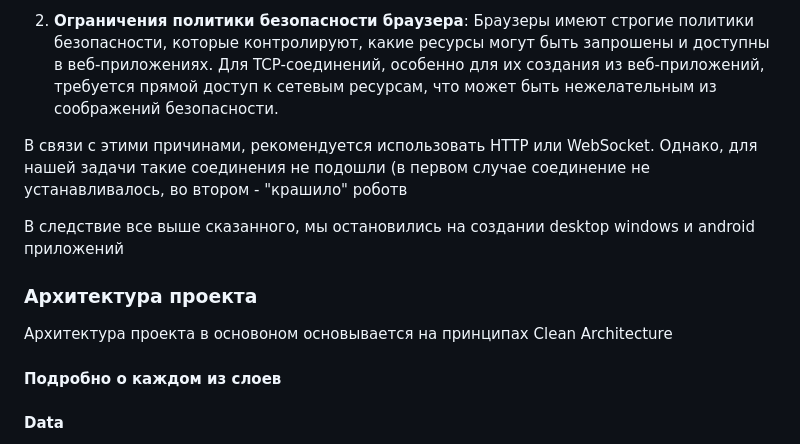
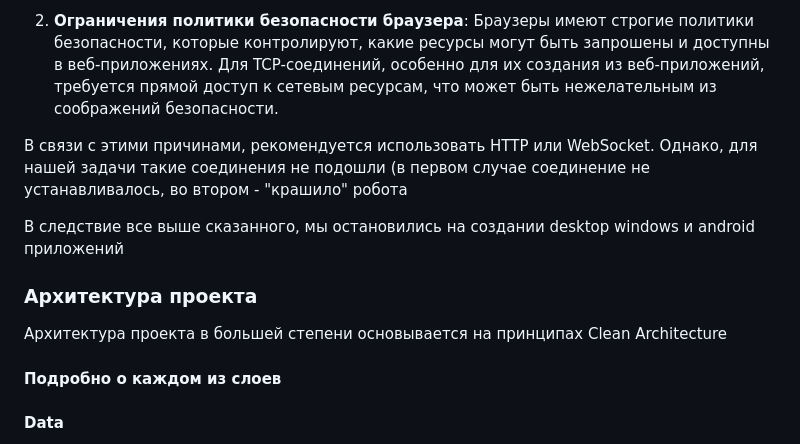
Before and after one commit to jfunfor/chess_robot, a Markdown page: README.md, the part around the change. Rendered like a GitHub page.

```diff
--- a/README.md
+++ b/README.md
@@ -77,13 +77,13 @@ $ flutter run -d android
 
 2. **Ограничения политики безопасности браузера**: Браузеры имеют строгие политики безопасности, которые контролируют, какие ресурсы могут быть запрошены и доступны в веб-приложениях. Для TCP-соединений, особенно для их создания из веб-приложений, требуется прямой доступ к сетевым ресурсам, что может быть нежелательным из соображений безопасности.
 
-В связи с этими причинами, рекомендуется использовать HTTP или WebSocket. Однако, для нашей задачи такие соединения не подошли (в первом случае соединение не устанавливалось, во втором - "крашило" роботв
+В связи с этими причинами, рекомендуется использовать HTTP или WebSocket. Однако, для нашей задачи такие соединения не подошли (в первом случае соединение не устанавливалось, во втором - "крашило" робота
 
 В следствие все выше сказанного, мы остановились на создании desktop windows и android приложений
 
 ### Архитектура проекта
 
-Архитектура проекта в основоном основывается на принципах Clean Architecture
+Архитектура проекта в большей степени основывается на принципах Clean Architecture
 #### Подробно о каждом из слоев
 
 #### Data
```
